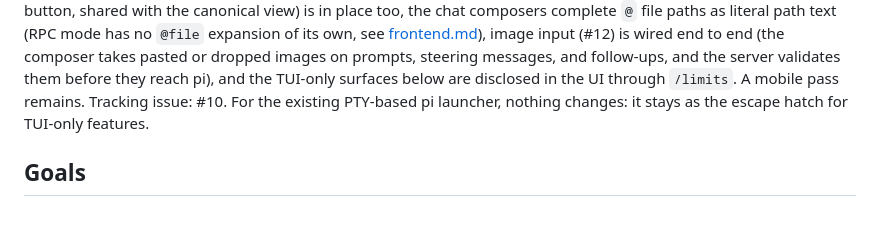
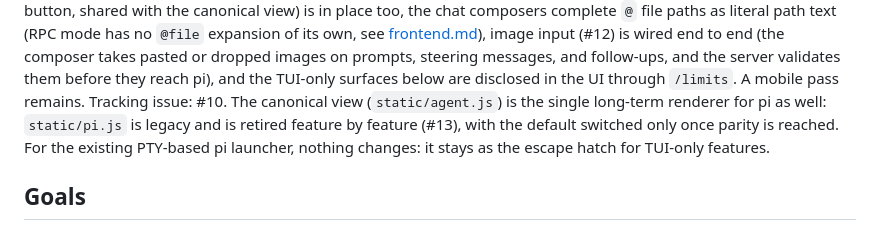
Before and after one commit to lamdv/webterm, a Markdown page: docs/pi.md, the part around the change. Drawn GitHub-style.

```diff
--- a/docs/pi.md
+++ b/docs/pi.md
@@ -19,8 +19,11 @@ wired end to end (the composer takes pasted or dropped images on prompts,
 steering messages, and follow-ups, and the server validates them before they
 reach pi), and the TUI-only surfaces below are disclosed in the UI through
 `/limits`. A mobile pass remains. Tracking
-issue: #10. For the existing PTY-based pi launcher, nothing changes: it stays
-as the escape hatch for TUI-only features.
+issue: #10. The canonical view (`static/agent.js`) is the single long-term
+renderer for pi as well: `static/pi.js` is legacy and is retired feature by
+feature (#13), with the default switched only once parity is reached. For the
+existing PTY-based pi launcher, nothing changes: it stays as the escape hatch
+for TUI-only features.
 
 ## Goals
 
```
Also changed, not shown: docs/frontend.md (+9 -6 lines).
